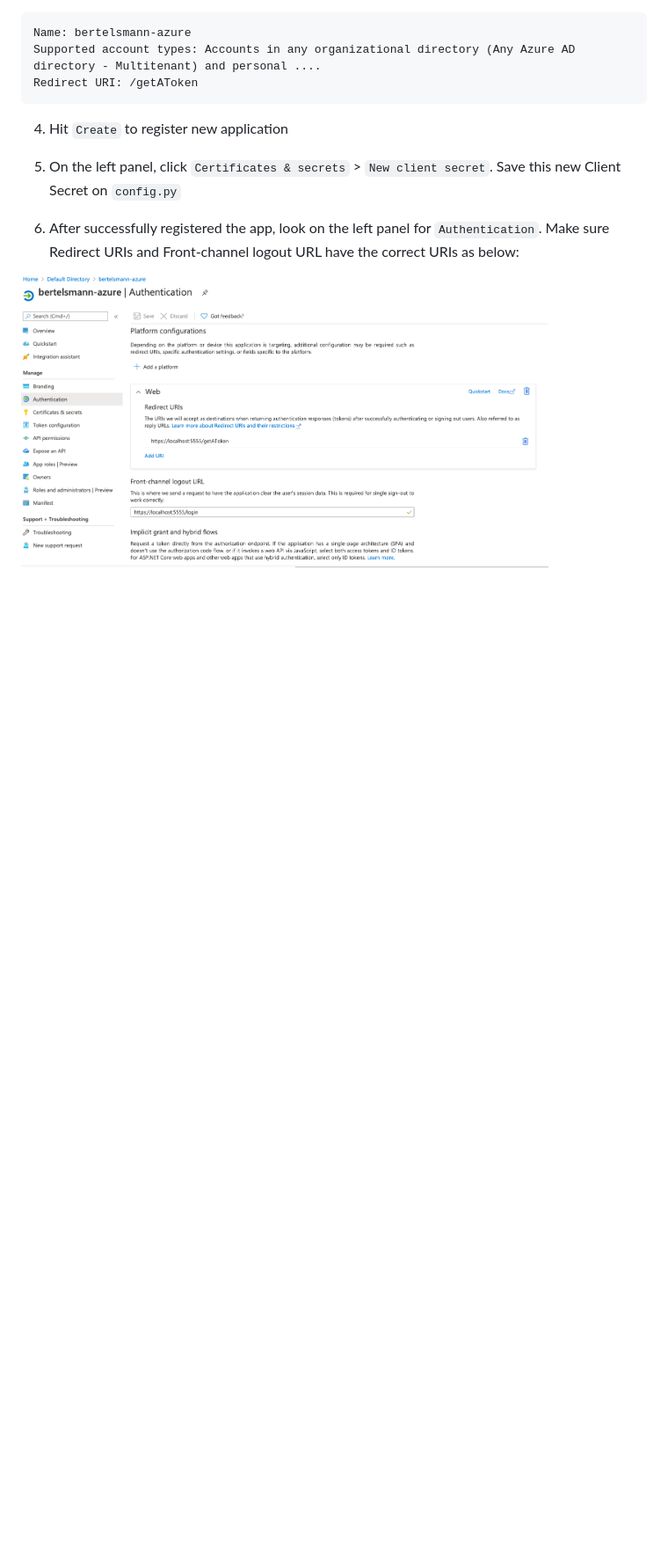
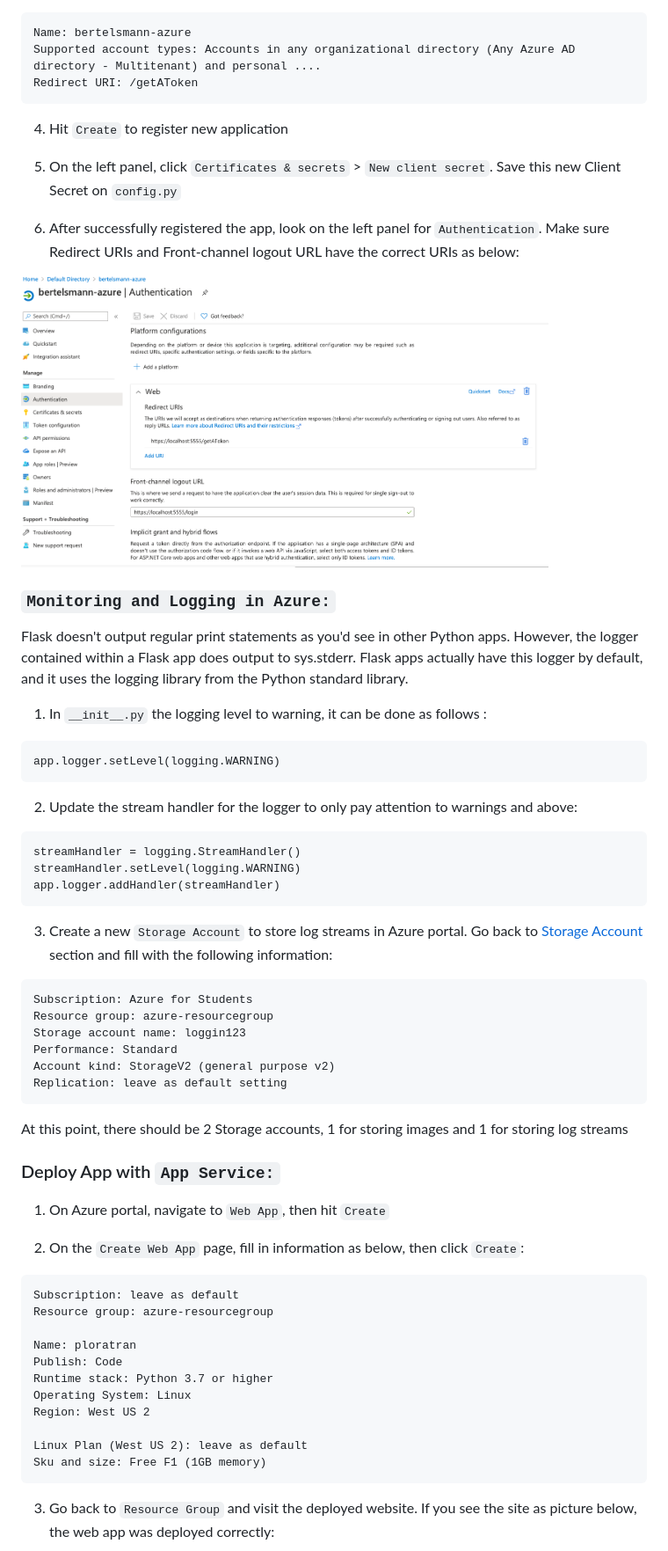
Before and after one commit to ploratran/AzureBlogPost, a Markdown page: README.md, the part around one of its changes. Shown at 88% size. Rendered like a GitHub page; blank space fills up the shorter version.

````diff
--- a/README.md
+++ b/README.md
@@ -133,3 +141,52 @@ Redirect URI: /getAToken
 
 <img src="screenshots/redirecturl.png" width="600" height="350">
 
+### ```Monitoring and Logging in Azure:```
+
+Flask doesn't output regular print statements as you'd see in other Python apps. However, the logger contained within a Flask app does output to sys.stderr. Flask apps actually have this logger by default, and it uses the logging library from the Python standard library.
+
+1. In ```__init__.py``` the logging level to warning, it can be done as follows :
+```
+app.logger.setLevel(logging.WARNING)
+```
+
+2. Update the stream handler for the logger to only pay attention to warnings and above:
+```
+streamHandler = logging.StreamHandler()
+streamHandler.setLevel(logging.WARNING)
+app.logger.addHandler(streamHandler)
+```
+3. Create a new ```Storage Account``` to store log streams in Azure portal. Go back to [Storage Account](#storage-account) section and fill with the following information:
+
+```
+Subscription: Azure for Students
+Resource group: azure-resourcegroup
+Storage account name: loggin123
+Performance: Standard
+Account kind: StorageV2 (general purpose v2)
+Replication: leave as default setting
+```
+
+At this point, there should be 2 Storage accounts, 1 for storing images and 1 for storing log streams
+
+### Deploy App with ```App Service:```
+
+1. On Azure portal, navigate to ```Web App```, then hit ```Create```
+
+2. On the ```Create Web App``` page, fill in information as below, then click ```Create```:
+
+```
+Subscription: leave as default
+Resource group: azure-resourcegroup
+
+Name: ploratran
+Publish: Code
+Runtime stack: Python 3.7 or higher
+Operating System: Linux
+Region: West US 2
+
+Linux Plan (West US 2): leave as default
+Sku and size: Free F1 (1GB memory)
+```
+3. Go back to ```Resource Group``` and visit the deployed website. If you see the site as picture below, the web app was deployed correctly:
+
````
Also changed, not shown: other parts of README.md (+18 -1 lines), WRITEUP.md (+5 -3 lines), screenshots/azure-webapp.png (added), screenshots/deployment-center.png (added), 1 other file.
